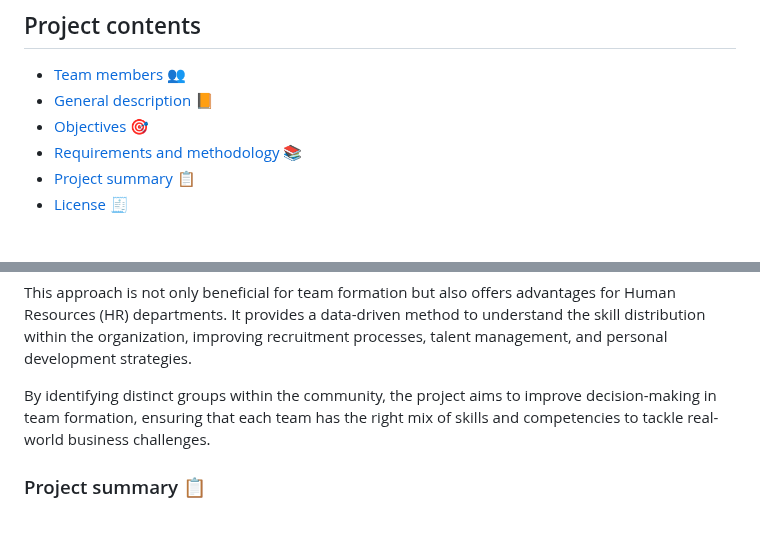
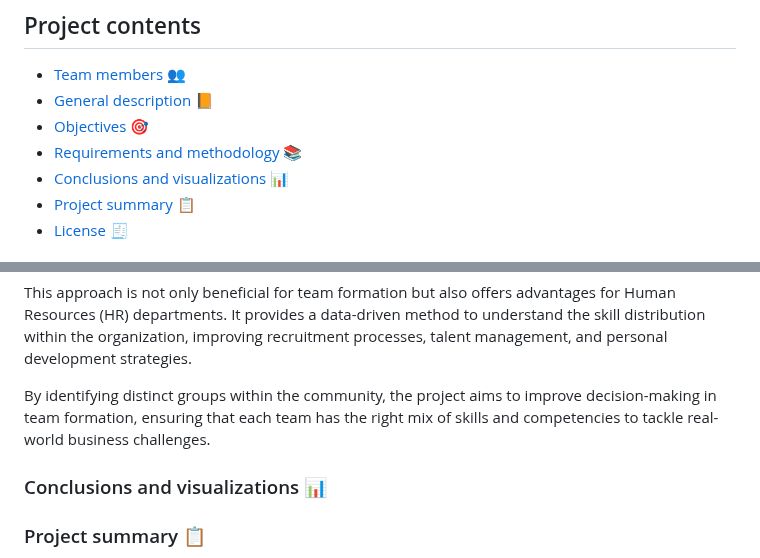
Before and after one commit to cropsini2137/HR-Data-Analytics, a Markdown page: README.md, 2 parts joined by grey strips. Rendered like a GitHub page; blank space fills up the shorter version.

```diff
--- a/README.md
+++ b/README.md
@@ -9,6 +9,7 @@ team rzulci vabank 🟨
 - [General description 📙](#general-description-)
 - [Objectives 🎯](#objectives-)
 - [Requirements and methodology 📚](#requirements-and-methodology-)
+- [Conclusions and visualizations 📊](#conclusions-and-visualizations-)
 - [Project summary 📋](#project-summary-)
 - [License 🧾](#license-)
 
@@ -99,6 +100,10 @@ This approach is not only beneficial for team formation but also offers advantag
 
 By identifying distinct groups within the community, the project aims to improve decision-making in team formation, ensuring that each team has the right mix of skills and competencies to tackle real-world business challenges.
 
+### Conclusions and visualizations 📊
+
+
+
 ### Project summary 📋
 
 **Data cleaning** part has made significant changes to the dataset, leaving only rows and columns with non-missing values to ensure quality presentation of data on further stages. This process also helped with uncluttering visualisations that were made on later stages.
```
